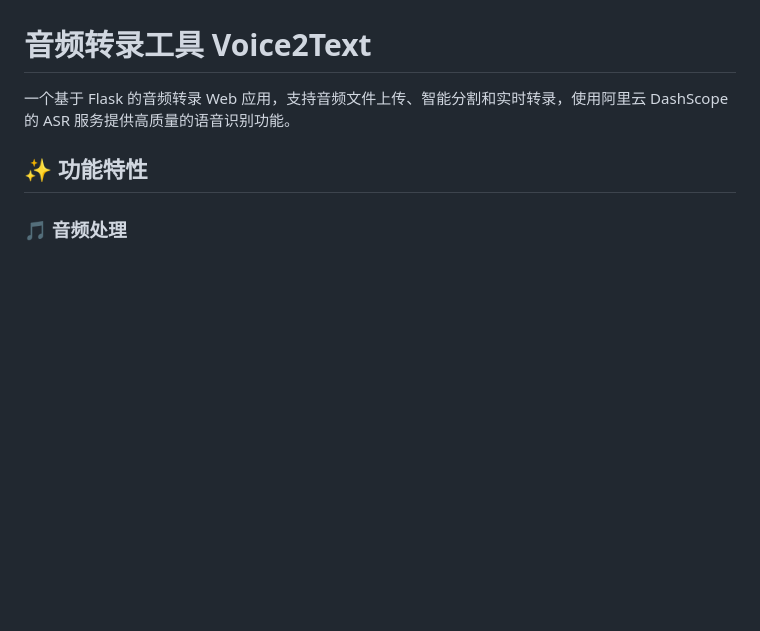
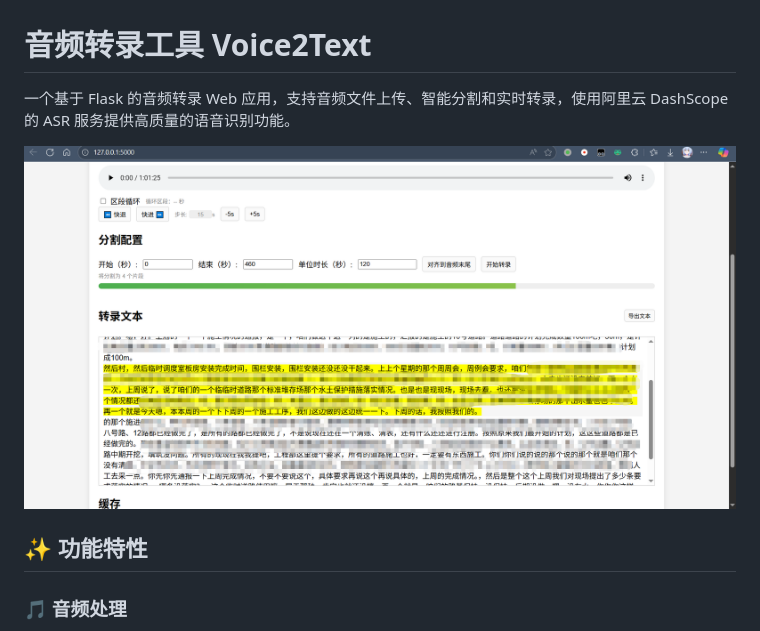
Before and after one commit to Mcayear/Voice2Text, a Markdown page: README.md, the part around the change. Drawn GitHub-style; pictures changed too: screenshot/web_page.png (added); blank space fills up the shorter version.

Commit message:
docs: 添加网页截图

```diff
--- a/README.md
+++ b/README.md
@@ -1,6 +1,8 @@
 # 音频转录工具 Voice2Text
 
 一个基于 Flask 的音频转录 Web 应用，支持音频文件上传、智能分割和实时转录，使用阿里云 DashScope 的 ASR 服务提供高质量的语音识别功能。
+
+![web page](./screenshot/web_page.png)
 
 ## ✨ 功能特性
 
```
